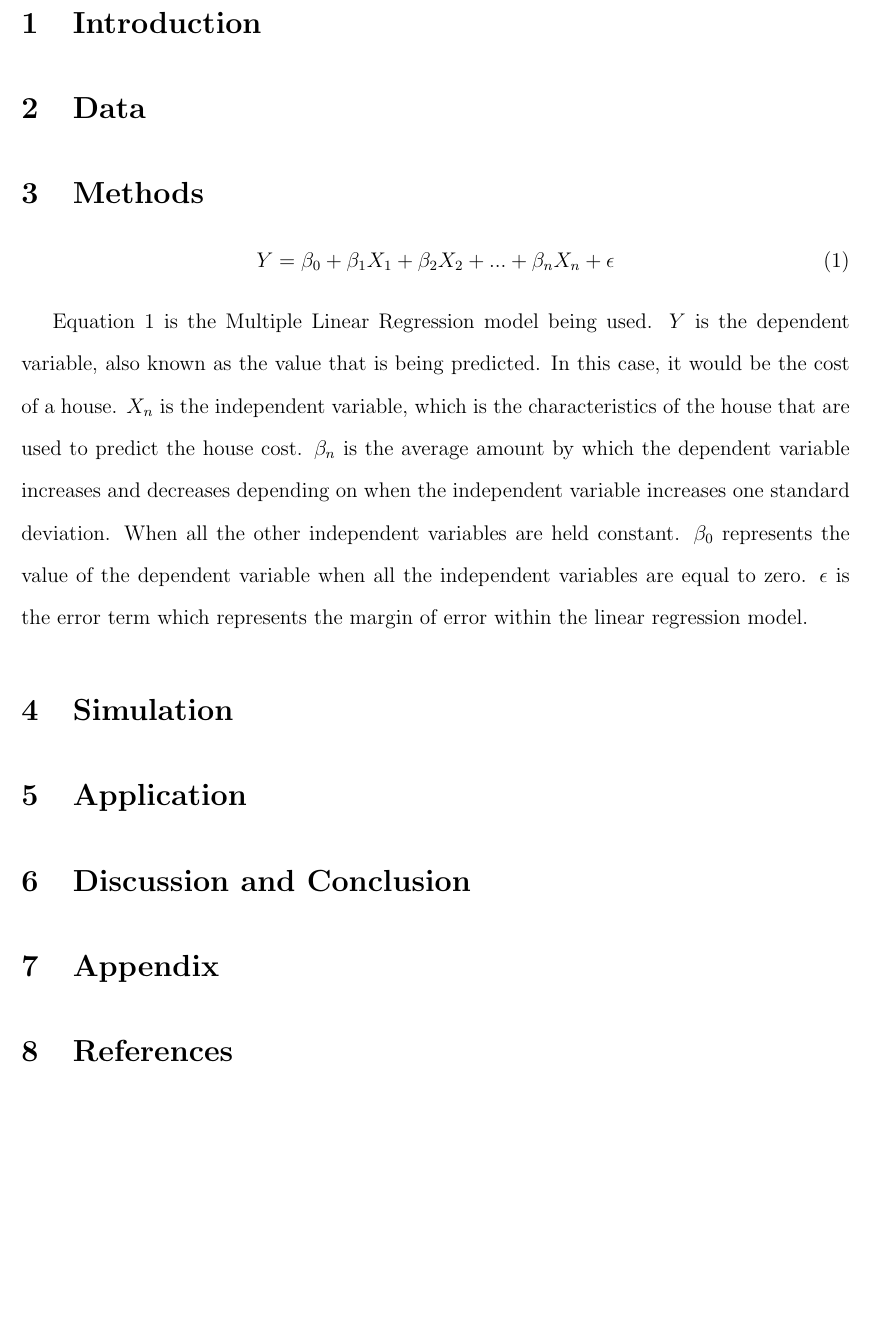
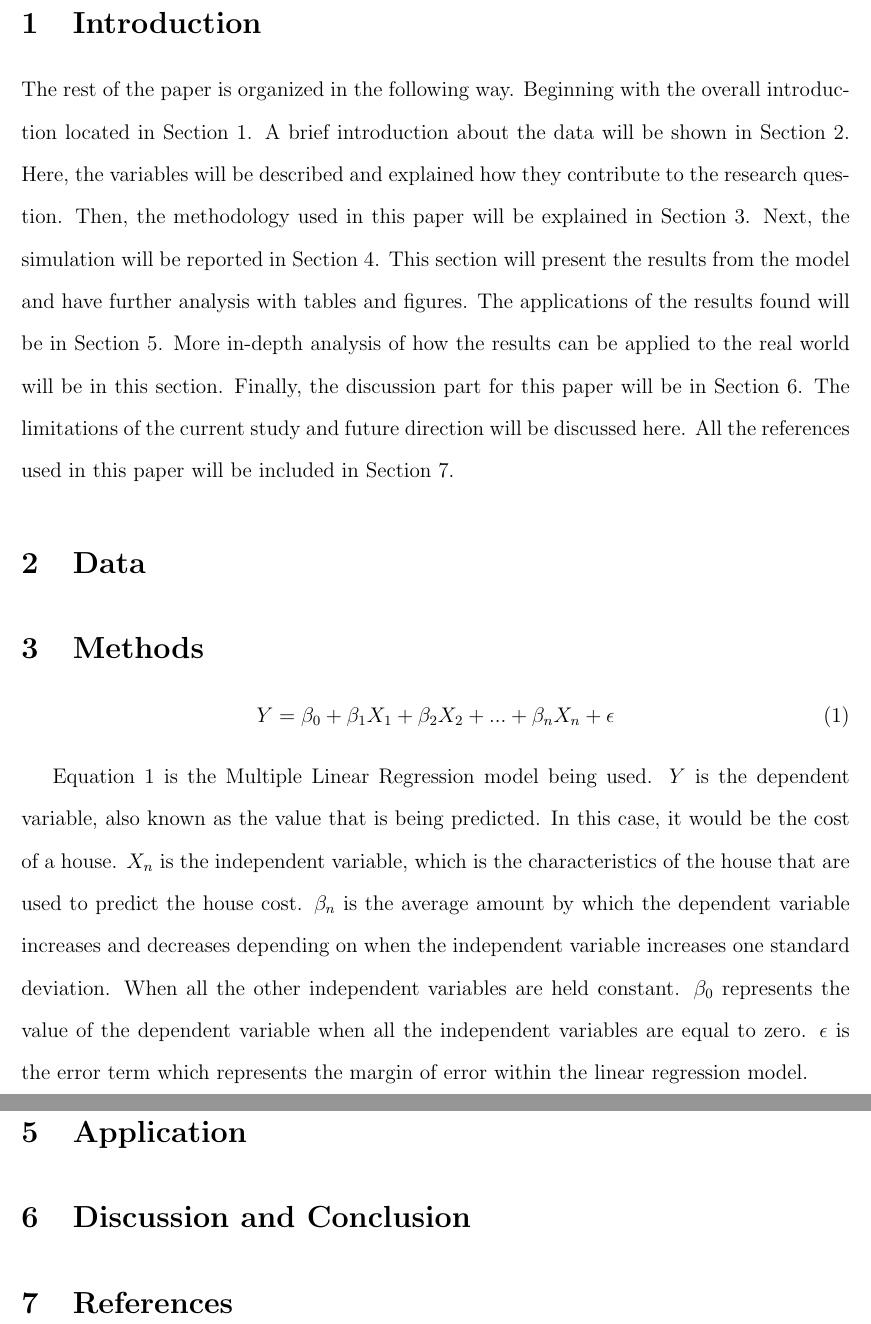
Before and after one commit to statds/course-paper-or-presentation-GarrickHoo, a LaTeX paper (manuscript/Manuscript.tex): part of page 2 of 2 before the commit and two parts of pages 2 and 3 of 3 after it, the two joined at a grey line, cut so that both start at the same text, the shorter picture padded with empty space. Compiled offline with pdfLaTeX.

Commit message:
created roadmap and added notes

```diff
--- a/manuscript/Manuscript.tex
+++ b/manuscript/Manuscript.tex
@@ -30,10 +30,51 @@ model predictions
 \end{abstract}
 
 \section{Introduction}
+\label{sec:intro}
+
+% Why does it matter?
+% What has already been done?
+% What is new?
+
+% An overview of the topic
+% Existing works
+% Why are existing methods not sufficient? What are the elements of an attractive solution?
+% Contributions
+
+% A roadmap
+The rest of the paper is organized in the following way.
+Beginning with the overall introduction located in Section~\ref{sec:intro}.
+A brief introduction about the data will be shown in Section~\ref{sec:data}. Here, the variables will be described and explained how they contribute to the research question.
+Then, the methodology used in this paper will be explained in Section~\ref{sec:meth}.
+Next, the simulation will be reported in Section~\ref{sec:sim}. This section will present the results from the model and have further analysis with tables and figures.
+The applications of the results found will be in Section~\ref{sec:app}. More in-depth analysis of how the results can be applied to the real world will be in this section.
+Finally, the discussion part for this paper will be in Section~\ref{sec:disc}. The limitations of the current study and future direction will be discussed here.
+All the references used in this paper will be included in Section~\ref{sec:refer}.
+
 
 \section{Data}
+\label{sec:data}
+
+% Who collected the data (source)?
+% How was the data collected? Sampling frame? Sampling approach?
+% What period or range does the data cover?
+% Why does the data help answer the research question?
+% What exploratory analyses are done (descriptives, visualization, etc.)?
+
 
 \section{Methods}
+\label{sec:meth}
+
+% Establish notation.
+% What are the observed data?
+% What are the models?
+% What are the parameters to be estimated?
+% How are the point estimators obtained?
+% How are the uncertainty (standard errors) of the point estimators assessed?
+% How are the variances of the point estimators estimated?
+% How are the null distribution of the testing statistics established?
+% Clearly state the assumptions and claims of theoretical results.
+
 
 \begin{equation}
   \label{eq:Multi}
@@ -43,14 +84,36 @@ model predictions
 Equation~\ref{eq:Multi} is the Multiple Linear Regression model being used. \(Y\) is the dependent variable, also known as the value that is being predicted. In this case, it would be the cost of a house. \(X_{n}\) is the independent variable, which is the characteristics of the house that are used to predict the house cost. \(\beta_{n}\) is the average amount by which the dependent variable increases and decreases depending on when the independent variable increases one standard deviation. When all the other independent variables are held constant. \(\beta_{0}\) represents the value of the dependent variable when all the independent variables are equal to zero. \(\epsilon\) is the error term which represents the margin of error within the linear regression model.
 
 \section{Simulation}
+\label{sec:sim}
+
+% Aims
+% Data generating mechanism
+% Estimand/target of analysis
+% Methods
+% Performance measures
 
 \section{Application}
+\label{sec:app}
+
+% Report the statistical analyses in tables/figures.
+% When summarizing from tables/figures, paint the big picture, rather than reiterating all of the little details.
+% Discussions to link the analyses
 
 \section{Discussion and Conclusion}
+\label{sec:disc}
 
-\section{Appendix}
+% A summary, again, of the contributions of the research.
+% The research question posed as the `need’ of the introduction must be answered here (Zeiger 2000).
+% Limitations of the current study
+% Future directions.
+
 
 \section{References}
+\label{sec:refer}
 
+% Every reference cited in the paper should appear here.
+% References not cited should not appear here.
+% All are automatically taken care of by BibTeX.
+% Styles are controlled by bib style (.bst file).
 
 \end{document}
```
Also changed, not shown: manuscript/Manuscript.tex (2 more changed lines).
